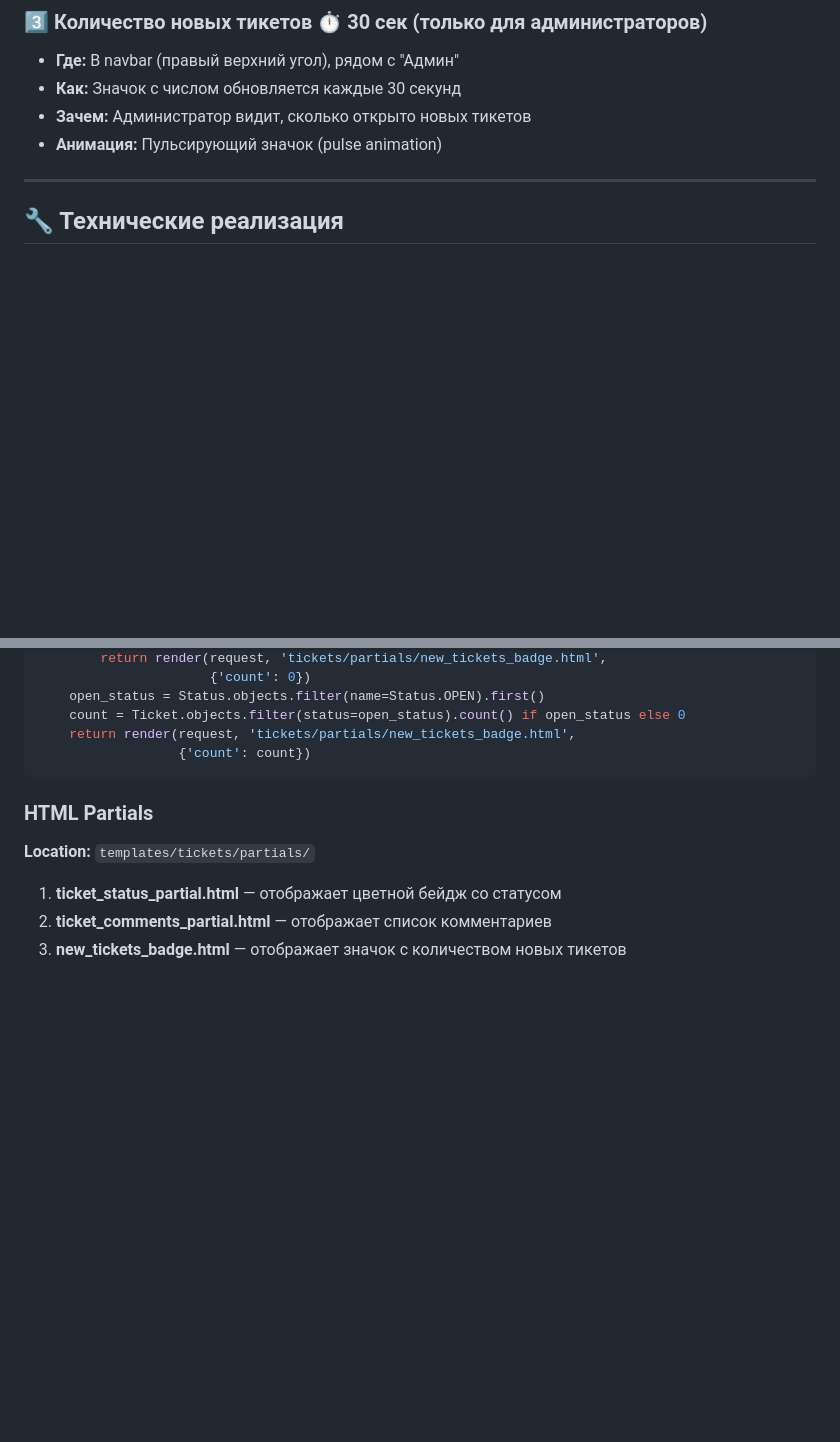
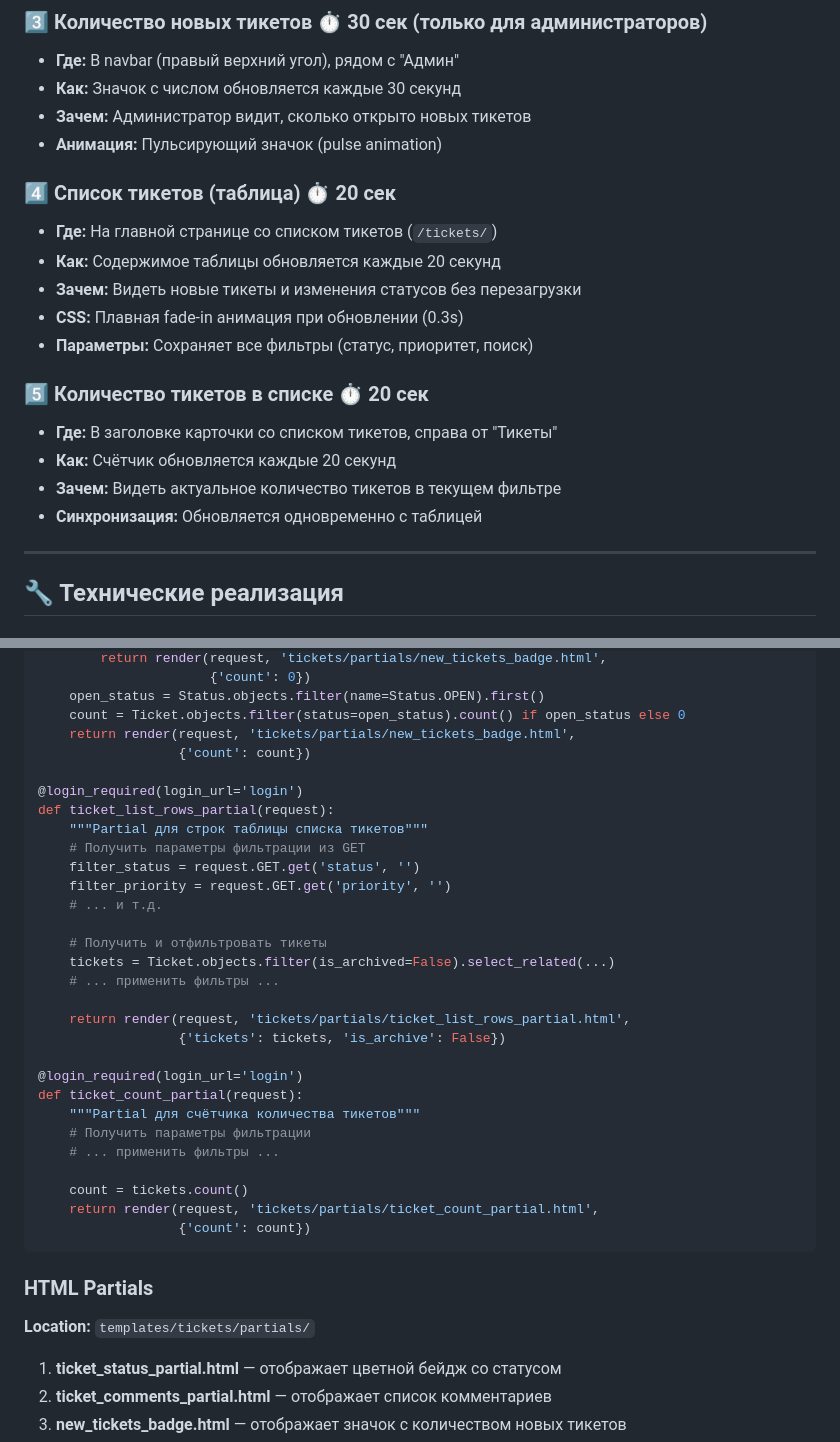
Before and after one commit to vite99/ticketsystem, a Markdown page: HTMX_LIVE_UPDATES.md, 2 parts joined by grey strips. Drawn GitHub-style; blank space fills up the shorter version.

Commit message:
docs: Update HTMX documentation with ticket list live updates info

````diff
--- a/HTMX_LIVE_UPDATES.md
+++ b/HTMX_LIVE_UPDATES.md
@@ -25,6 +25,19 @@
 - **Как:** Значок с числом обновляется каждые 30 секунд
 - **Зачем:** Администратор видит, сколько открыто новых тикетов
 - **Анимация:** Пульсирующий значок (pulse animation)
+
+### 4️⃣ **Список тикетов (таблица)** ⏱️ 20 сек
+- **Где:** На главной странице со списком тикетов (`/tickets/`)
+- **Как:** Содержимое таблицы обновляется каждые 20 секунд
+- **Зачем:** Видеть новые тикеты и изменения статусов без перезагрузки
+- **CSS:** Плавная fade-in анимация при обновлении (0.3s)
+- **Параметры:** Сохраняет все фильтры (статус, приоритет, поиск)
+
+### 5️⃣ **Количество тикетов в списке** ⏱️ 20 сек
+- **Где:** В заголовке карточки со списком тикетов, справа от "Тикеты"
+- **Как:** Счётчик обновляется каждые 20 секунд
+- **Зачем:** Видеть актуальное количество тикетов в текущем фильтре
+- **Синхронизация:** Обновляется одновременно с таблицей
 
 ---
 
@@ -76,6 +89,31 @@ def new_tickets_badge(request):
     open_status = Status.objects.filter(name=Status.OPEN).first()
     count = Ticket.objects.filter(status=open_status).count() if open_status else 0
     return render(request, 'tickets/partials/new_tickets_badge.html',
+                  {'count': count})
+
+@login_required(login_url='login')
+def ticket_list_rows_partial(request):
+    """Partial для строк таблицы списка тикетов"""
+    # Получить параметры фильтрации из GET
+    filter_status = request.GET.get('status', '')
+    filter_priority = request.GET.get('priority', '')
+    # ... и т.д.
+
+    # Получить и отфильтровать тикеты
+    tickets = Ticket.objects.filter(is_archived=False).select_related(...)
+    # ... применить фильтры ...
+
+    return render(request, 'tickets/partials/ticket_list_rows_partial.html',
+                  {'tickets': tickets, 'is_archive': False})
+
+@login_required(login_url='login')
+def ticket_count_partial(request):
+    """Partial для счётчика количества тикетов"""
+    # Получить параметры фильтрации
+    # ... применить фильтры ...
+
+    count = tickets.count()
+    return render(request, 'tickets/partials/ticket_count_partial.html',
                   {'count': count})
 ```
 
````
Also changed, not shown: other parts of HTMX_LIVE_UPDATES.md (+12 -0 lines).
